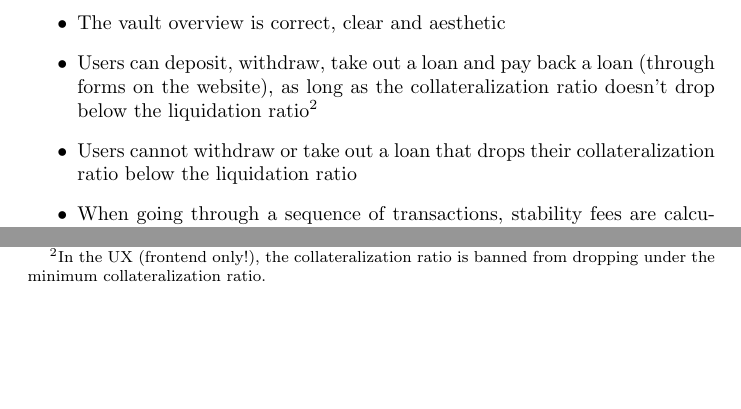
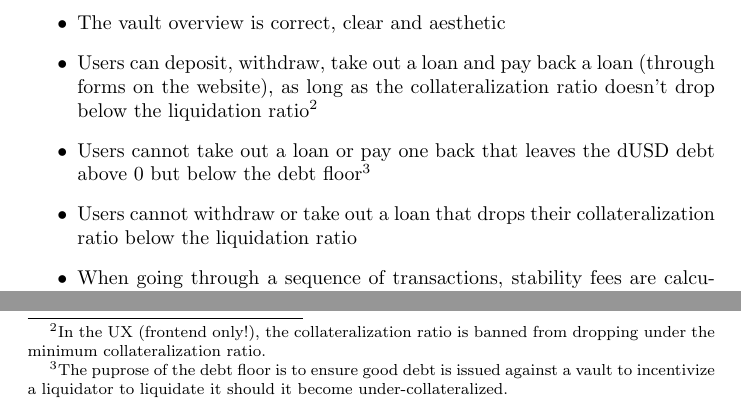
Before and after one commit to ArdanaLabs/hello-cardano-template, a LaTeX document (docs/test-plan.tex): two parts of page 5 of 7 before the commit and two parts of page 5 of 8 after it, joined at a grey line, cut so that both start at the same text, the shorter picture padded with empty space. Compiled offline with pdfLaTeX.

Commit message:
Included comments from Evan

```diff
--- a/docs/test-plan.tex
+++ b/docs/test-plan.tex
@@ -292,6 +292,22 @@ Acceptance criteria:
     doesn't drop below the liquidation ratio\footnote{
       In the UX (frontend only!), the collateralization ratio is banned from
       dropping under the minimum collateralization ratio.}
+  \item Users cannot take out a loan or pay one back that leaves the dUSD debt
+    above $0$ but below the debt floor\footnote{
+    The puprose of the debt floor is to ensure good debt is issued against a
+    vault to incentivize a liquidator to liquidate it should it become
+    under-collateralized.}
+% Comment for Version 2:
+%   \item Users cannot take out a loan that leaves the dUSD debt above the debt
+%     ceiling\footnote{
+%     The debt ceiling has two purposes:
+%     \begin{enumerate}
+%       \item Deprecating collateral types by lowering the debt ceiling to below
+%         the current amount of issued debt
+%       \item Stopping OSM timing attacks, where vault owners exploit the OSM time
+%         delay during a price crash, issuing a massive amount of debt thus
+%         cashing out on worthless collateral
+%     \end{enumerate}}
   \item Users cannot withdraw or take out a loan that drops their
     collateralization ratio below the liquidation ratio
   \item When going through a sequence of transactions, stability fees are
```
